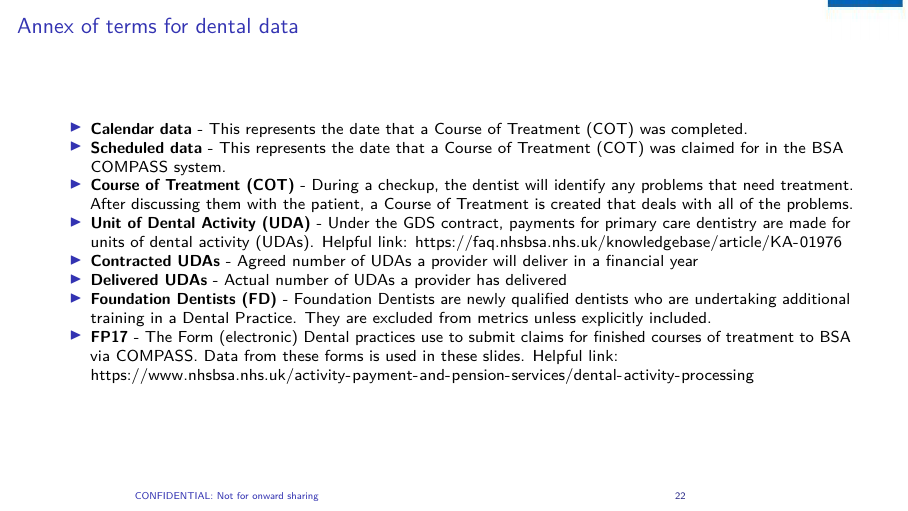
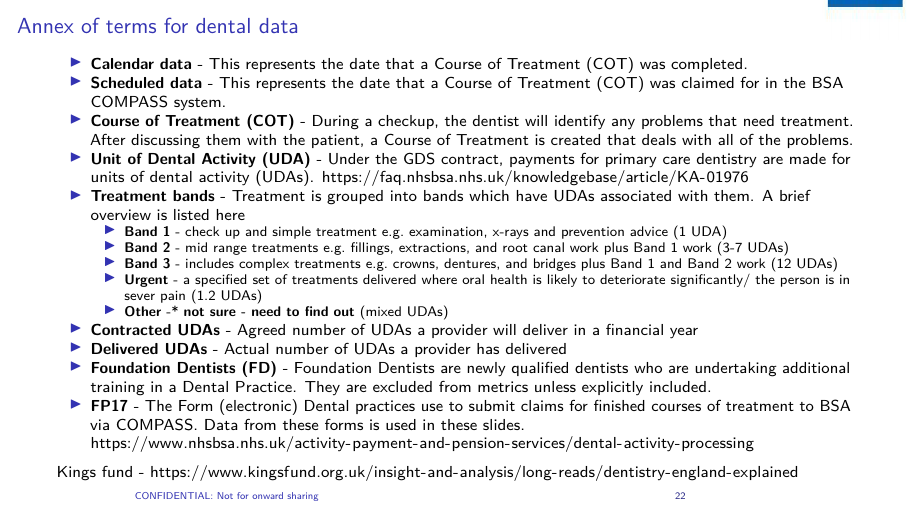
Before and after one commit to nhsengland/SMT-Dental-Pack-PhODS, an R Markdown document (SMT_dental_report_National_PDF.Rmd): page 22 of 23. Rendered offline with R 4.5, knitr and Pandoc, then LaTeX, with nearby package versions; some code elsewhere in the file could not run offline.

Commit message:
Annex fix

```diff
--- a/SMT_dental_report_National_PDF.Rmd
+++ b/SMT_dental_report_National_PDF.Rmd
@@ -219,11 +219,20 @@ plot_111_referrals()
 * **Calendar data** - This represents the date that a Course of Treatment (COT) was completed.
 * **Scheduled data** - This represents the date that a Course of Treatment (COT) was claimed for in the BSA COMPASS system.
 * **Course of Treatment (COT)** - During a checkup, the dentist will identify any problems that need treatment. After discussing them with the patient, a Course of Treatment is created that deals with all of the problems.
-* **Unit of Dental Activity (UDA)** - Under the GDS contract, payments for primary care dentistry are made for units of dental activity (UDAs). Helpful link: https://faq.nhsbsa.nhs.uk/knowledgebase/article/KA-01976
+* **Unit of Dental Activity (UDA)** - Under the GDS contract, payments for primary care dentistry are made for units of dental activity (UDAs). https://faq.nhsbsa.nhs.uk/knowledgebase/article/KA-01976
+* **Treatment bands** - Treatment is grouped into bands which have UDAs associated with them. A brief overview is listed here
+  + **Band 1** - check up and simple treatment e.g. examination, x-rays and prevention advice (1 UDA)
+  + **Band 2** - mid range treatments e.g. fillings, extractions, and root canal work plus Band 1 work (3-7 UDAs)
+  +  **Band 3** - includes complex treatments e.g. crowns, dentures, and bridges plus Band 1 and Band 2 work (12 UDAs)
+  + **Urgent** - a specified set of treatments delivered where oral health is likely to deteriorate significantly/ the person is in sever pain (1.2 UDAs)
+  + **Other** -* **not sure - need to find out** (mixed UDAs)
 * **Contracted UDAs** - Agreed number of UDAs a provider will deliver in a financial year
 * **Delivered UDAs** - Actual number of UDAs a provider has delivered
 * **Foundation Dentists (FD)** - Foundation Dentists are newly qualified dentists who are undertaking additional training in a Dental Practice. They are excluded from metrics unless explicitly included.
-* **FP17** - The Form (electronic) Dental practices use to submit claims for finished courses of treatment to BSA via COMPASS. Data from these forms is used in these slides. Helpful link: https://www.nhsbsa.nhs.uk/activity-payment-and-pension-services/dental-activity-processing
+* **FP17** - The Form (electronic) Dental practices use to submit claims for finished courses of treatment to BSA via COMPASS. Data from these forms is used in these slides. https://www.nhsbsa.nhs.uk/activity-payment-and-pension-services/dental-activity-processing
+
+Kings fund - https://www.kingsfund.org.uk/insight-and-analysis/long-reads/dentistry-england-explained
+
 
 ## Impact of swapping to calendar data
 **Clare and Jenny to add**
```
